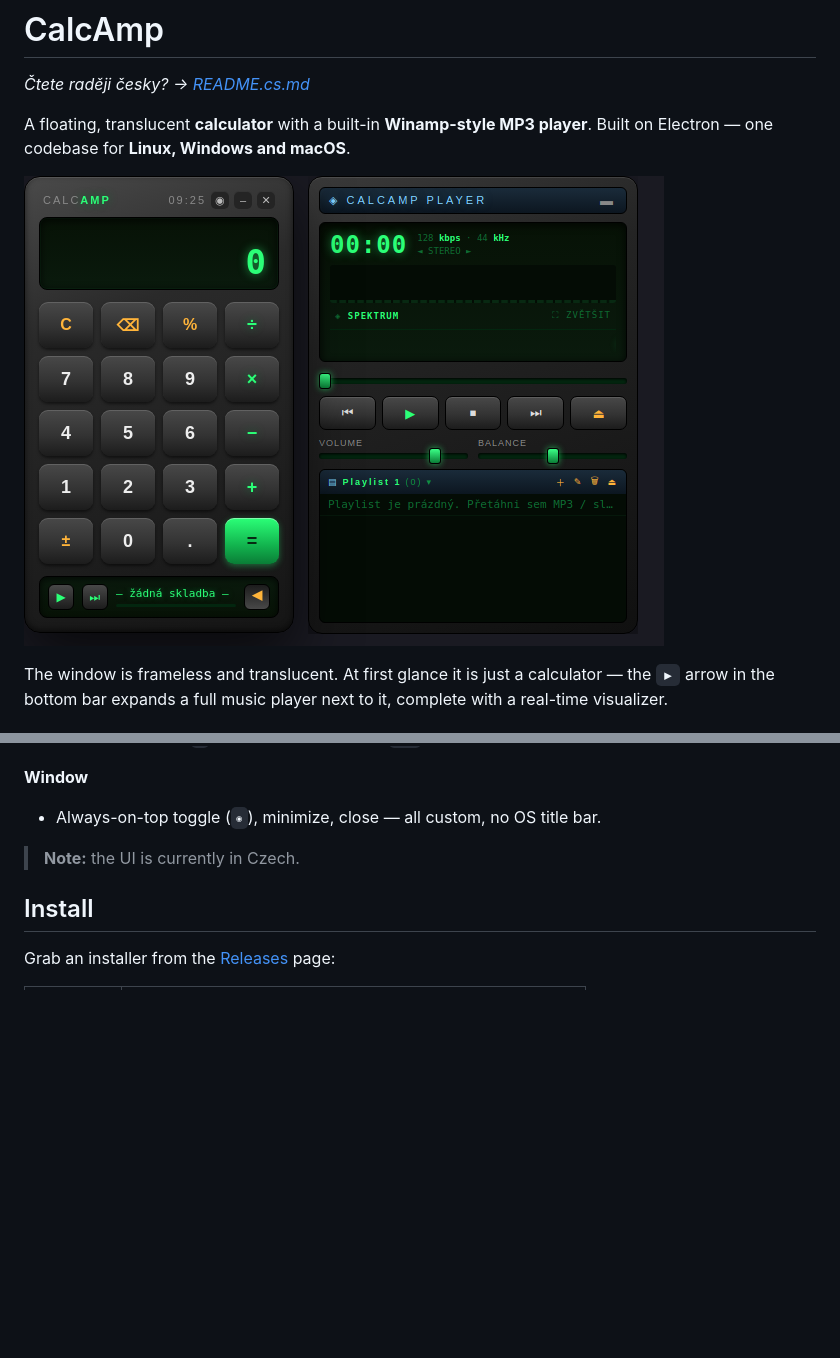
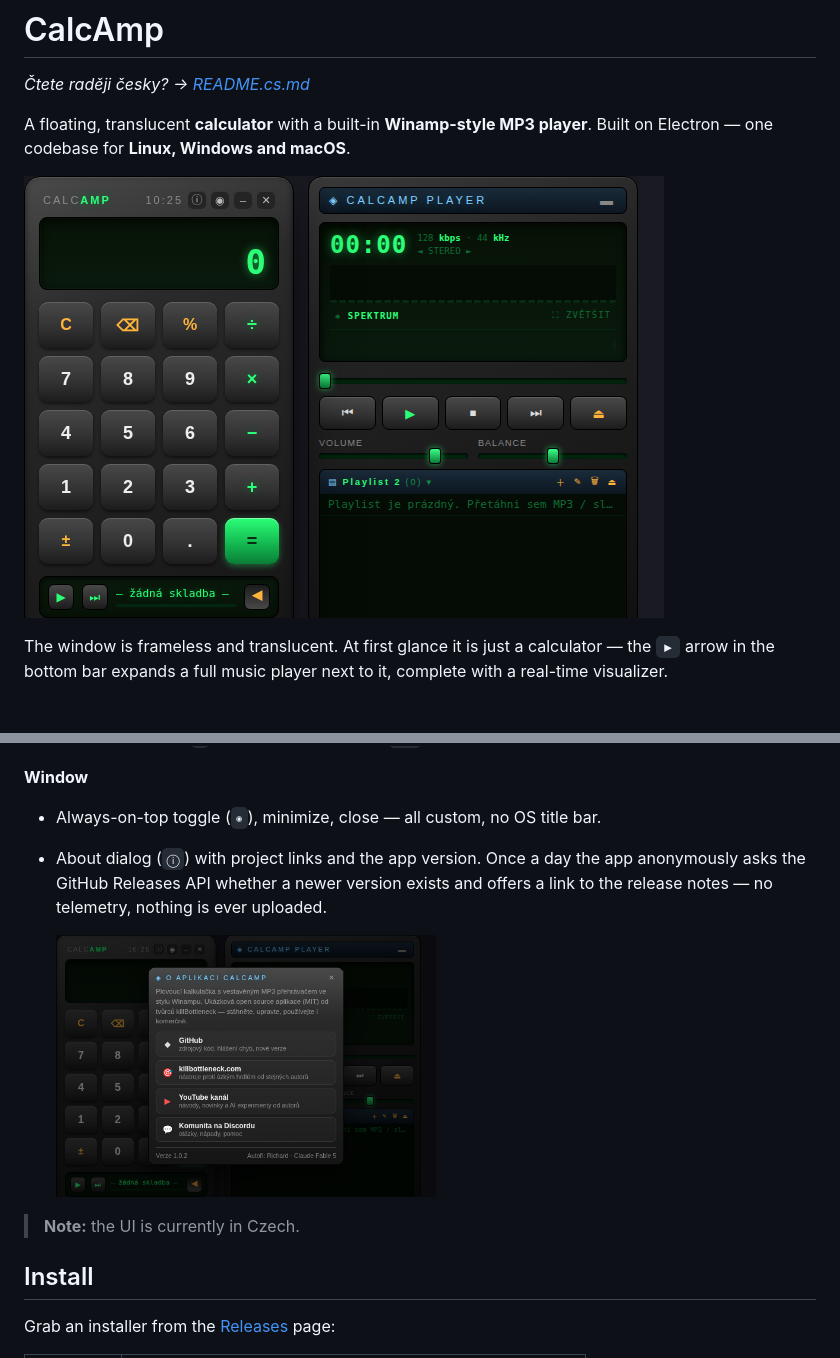
Before and after one commit to tengolabs/kbcalc, a Markdown page: README.md, 2 parts joined by grey strips. GitHub-like rendering; pictures changed too: docs/about.png (added), docs/screenshot.png; blank space fills up the shorter version.

```diff
--- a/README.md
+++ b/README.md
@@ -43,6 +43,11 @@ with a real-time visualizer.
 
 **Window**
 - Always-on-top toggle (`◉`), minimize, close — all custom, no OS title bar.
+- About dialog (`ⓘ`) with project links and the app version. Once a day the app
+  anonymously asks the GitHub Releases API whether a newer version exists and
+  offers a link to the release notes — no telemetry, nothing is ever uploaded.
+
+  <img src="docs/about.png" width="380" alt="About dialog">
 
 > **Note:** the UI is currently in Czech.
 
```
Also changed, not shown: other parts of README.md (+15 -2 lines), README.cs.md (+19 -2 lines), SECURITY.md (added, +17 -0 lines), 7 other files.
